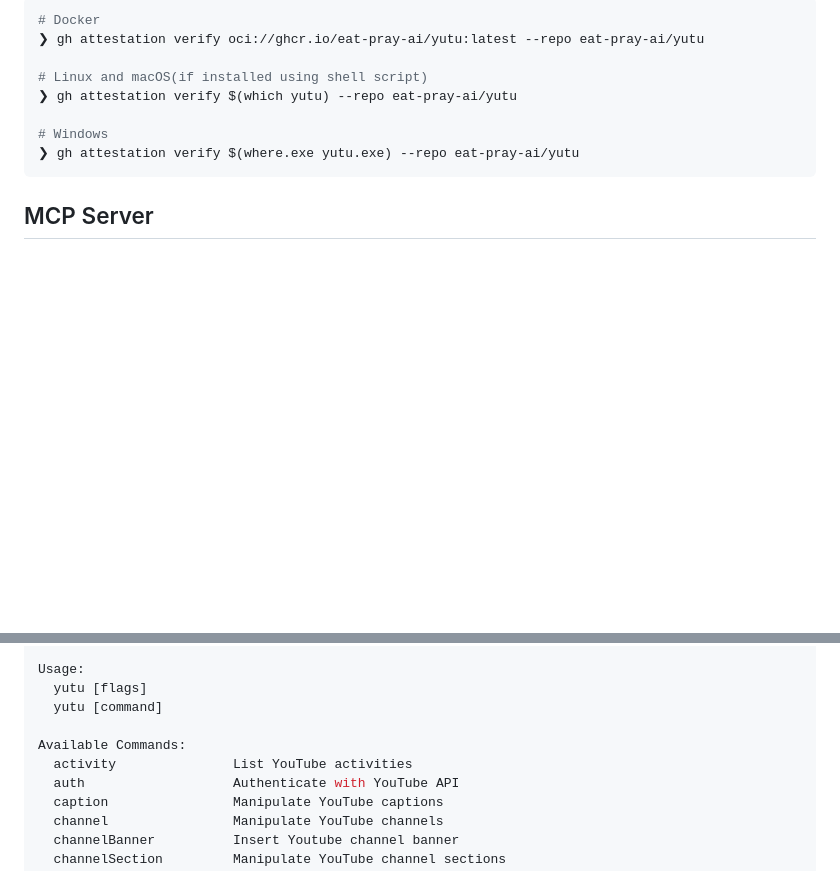
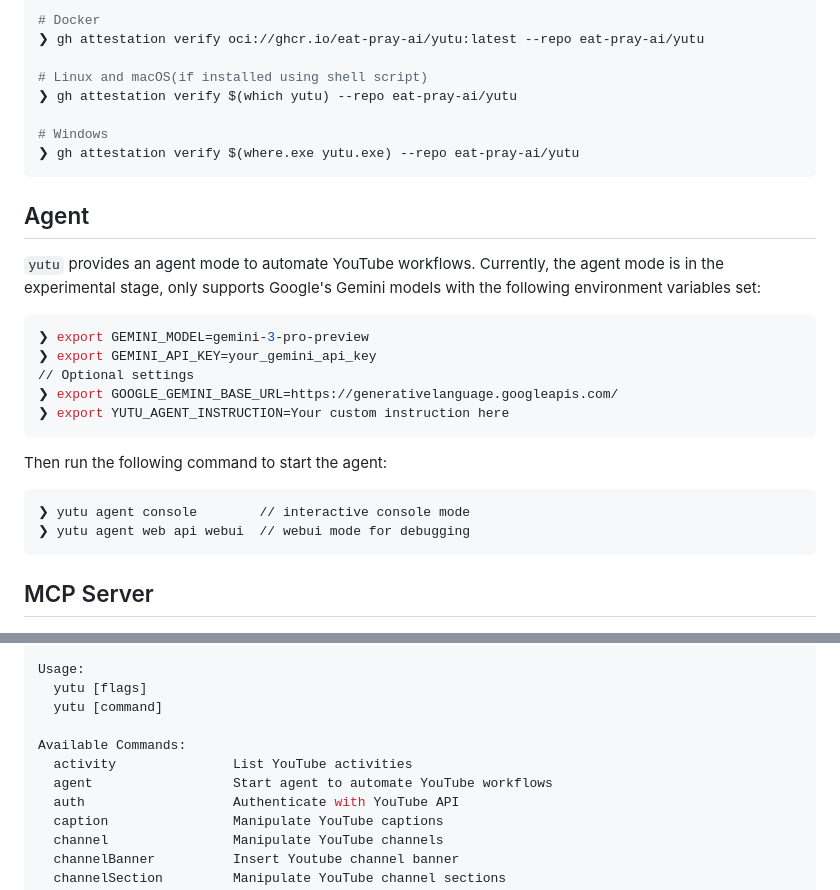
Before and after one commit to eat-pray-ai/yutu, a Markdown page: README.md, 2 parts joined by grey strips. Drawn GitHub-style; blank space fills up the shorter version.

Commit message:
:memo: Add agent usage

````diff
--- a/README.md
+++ b/README.md
@@ -157,6 +157,24 @@ Verify the integrity and provenance of `yutu` using its associated cryptographic
 ❯ gh attestation verify $(where.exe yutu.exe) --repo eat-pray-ai/yutu
 ```
 
+## Agent
+
+`yutu` provides an agent mode to automate YouTube workflows. Currently, the agent mode is in the experimental stage, only supports Google's Gemini models with the following environment variables set:
+
+```shell
+❯ export GEMINI_MODEL=gemini-3-pro-preview
+❯ export GEMINI_API_KEY=your_gemini_api_key
+// Optional settings
+❯ export GOOGLE_GEMINI_BASE_URL=https://generativelanguage.googleapis.com/
+❯ export YUTU_AGENT_INSTRUCTION=Your custom instruction here
+```
+
+Then run the following command to start the agent:
+```
+❯ yutu agent console        // interactive console mode
+❯ yutu agent web api webui  // webui mode for debugging
+```
+
 ## MCP Server
 
 [![Install in VS Code](https://img.shields.io/badge/VS_Code-Install_Server-0098FF?style=for-the-badge&logo=visualstudiocode&logoColor=white)](https://insiders.vscode.dev/redirect/mcp/install?name=yutu&config=%7B%22type%22%3A%20%22stdio%22%2C%22command%22%3A%20%22yutu%22%2C%22args%22%3A%20%5B%22mcp%22%5D%2C%22env%22%3A%20%7B%22YUTU_CREDENTIAL%22%3A%20%22%2Fabsolute%2Fpath%2Fto%2Fclient_secret.json%22%2C%22YUTU_CACHE_TOKEN%22%3A%20%22%2Fabsolute%2Fpath%2Fto%2Fyoutube.token.json%22%7D%7D)
@@ -196,6 +214,7 @@ Usage:
 
 Available Commands:
   activity               List YouTube activities
+  agent                  Start agent to automate YouTube workflows
   auth                   Authenticate with YouTube API
   caption                Manipulate YouTube captions
   channel                Manipulate YouTube channels
````
